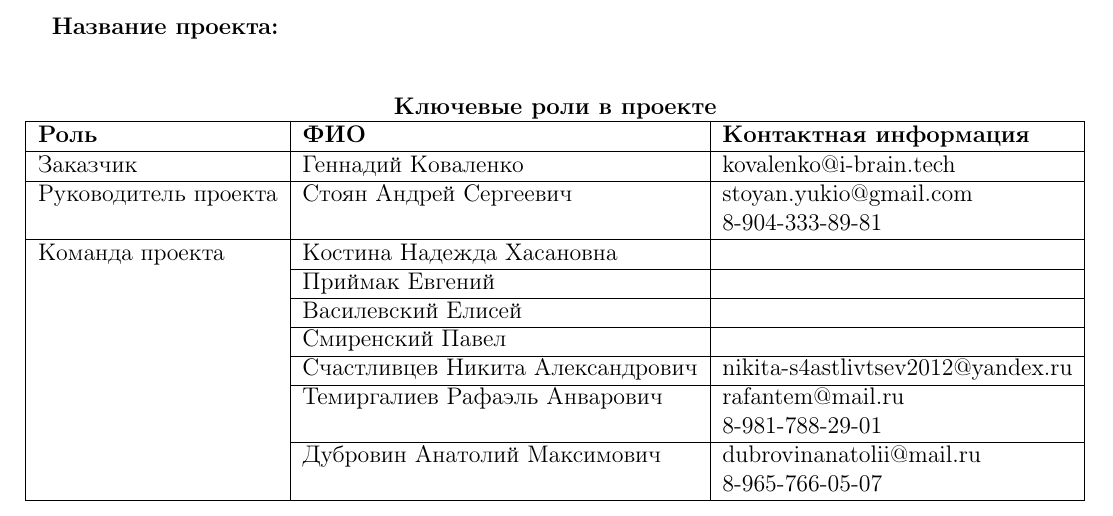
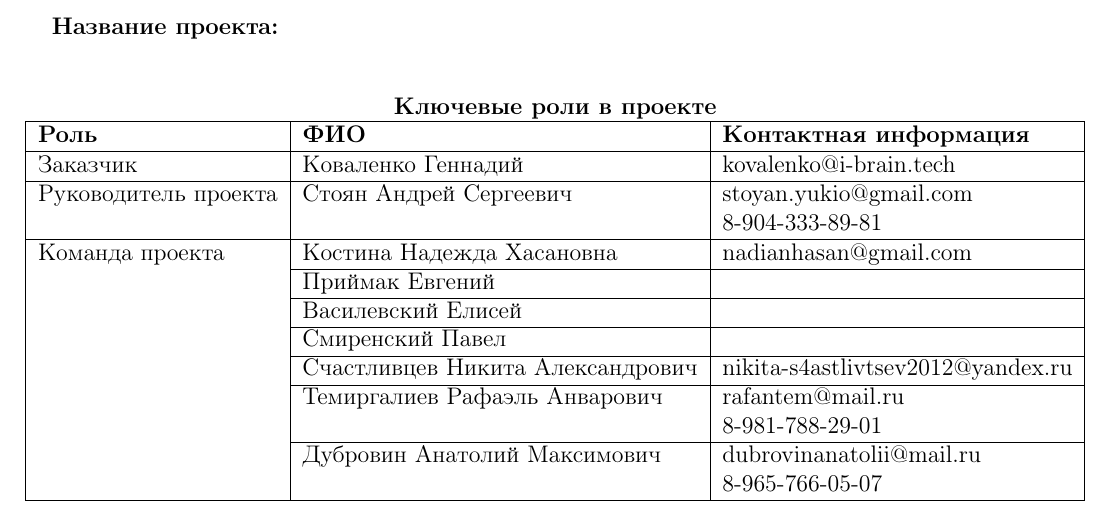
Before and after one commit to relax2k/neuro-game, a LaTeX document (team/team.tex): part of the page, cut so that both start at the same text. Compiled offline with pdfLaTeX.

Commit message:
Nadia email added

```diff
--- a/team/team.tex
+++ b/team/team.tex
@@ -14,7 +14,7 @@
     \hline
     \textbf{Роль} & \textbf{ФИО} & \textbf{Контактная информация} \\
     \hline
-    Заказчик & Геннадий Коваленко & kovalenko@i-brain.tech \\
+    Заказчик & Коваленко Геннадий & kovalenko@i-brain.tech \\
     %\hline
     %Спонсор проекта & Коваленко Генадий & kovalenko@i-brain.tech \\
     \hline
@@ -23,7 +23,8 @@
      & & 8-904-333-89-81 \\
     \hline
     Команда проекта
-     & Костина Надежда Хасановна & \\ \cline{2-3}
+     & Костина Надежда Хасановна
+       & nadianhasan@gmail.com \\ \cline{2-3}
      & Приймак Евгений & \\ \cline{2-3}
      & Василевский Елисей & \\ \cline{2-3}
      & Смиренский Павел & \\ \cline{2-3}
```
